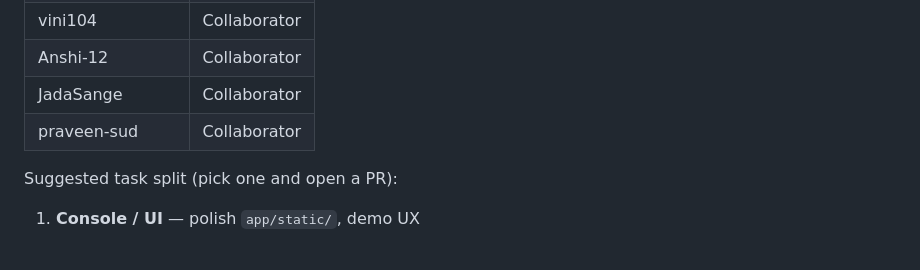
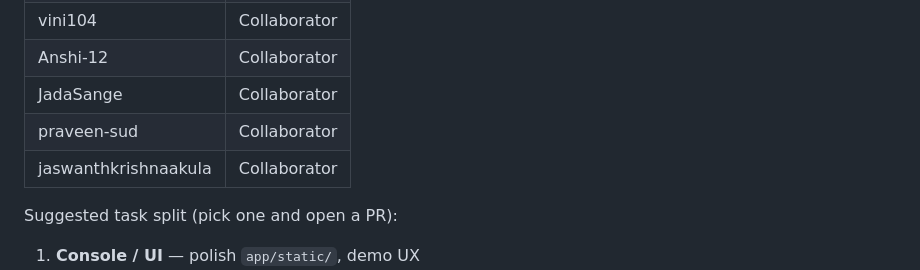
Before and after one commit to Charannagadeep/supportforge, a Markdown page: README.md, the part around the change. Drawn GitHub-style; blank space fills up the shorter version.

Commit message:
Add jaswanthkrishnaakula to the team list in README.

```diff
--- a/README.md
+++ b/README.md
@@ -18,6 +18,7 @@ Dell × NVIDIA hackathon · laptop demo now · **NemoClaw + OpenClaw + OpenShell
 | Anshi-12 | Collaborator |
 | JadaSange | Collaborator |
 | praveen-sud | Collaborator |
+| jaswanthkrishnaakula | Collaborator |
 
 Suggested task split (pick one and open a PR):
 
```
